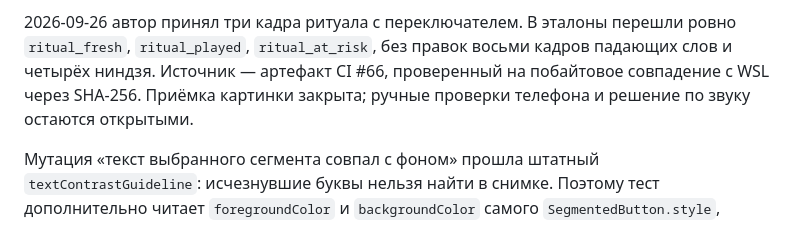
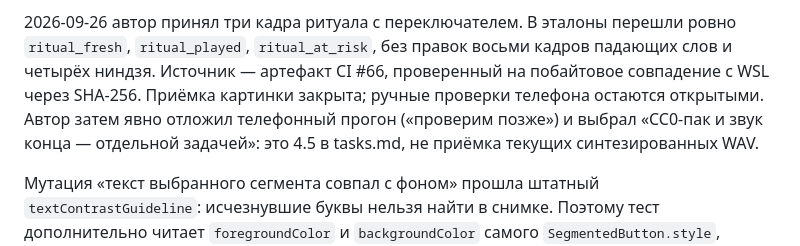
Before and after one commit to Bakdaulet-lab/arcadelingo, a Markdown page: docs/dev/context.md, the part around the change. Drawn GitHub-style.

```diff
--- a/docs/dev/context.md
+++ b/docs/dev/context.md
@@ -205,7 +205,9 @@
 перешли ровно `ritual_fresh`, `ritual_played`, `ritual_at_risk`, без правок
 восьми кадров падающих слов и четырёх ниндзя. Источник — артефакт CI #66,
 проверенный на побайтовое совпадение с WSL через SHA-256. Приёмка картинки
-закрыта; ручные проверки телефона и решение по звуку остаются открытыми.
+закрыта; ручные проверки телефона остаются открытыми. Автор затем явно
+отложил телефонный прогон («проверим позже») и выбрал «CC0-пак и звук конца —
+отдельной задачей»: это 4.5 в tasks.md, не приёмка текущих синтезированных WAV.
 
 Мутация «текст выбранного сегмента совпал с фоном» прошла штатный
 `textContrastGuideline`: исчезнувшие буквы нельзя найти в снимке. Поэтому
```
Also changed, not shown: docs/dev/phase4-stage4.md (+5 -2 lines), docs/dev/tasks.md (+10 -2 lines).
